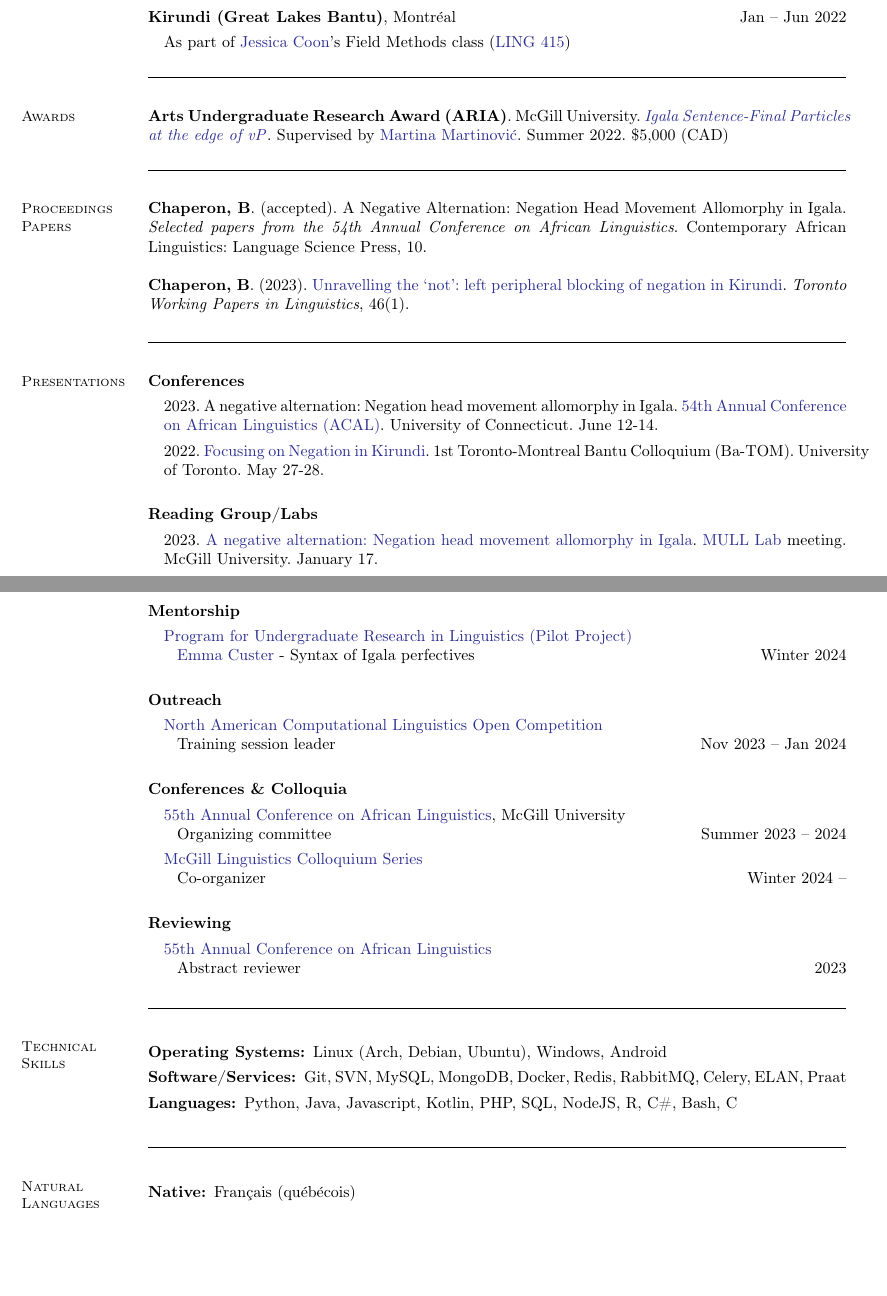
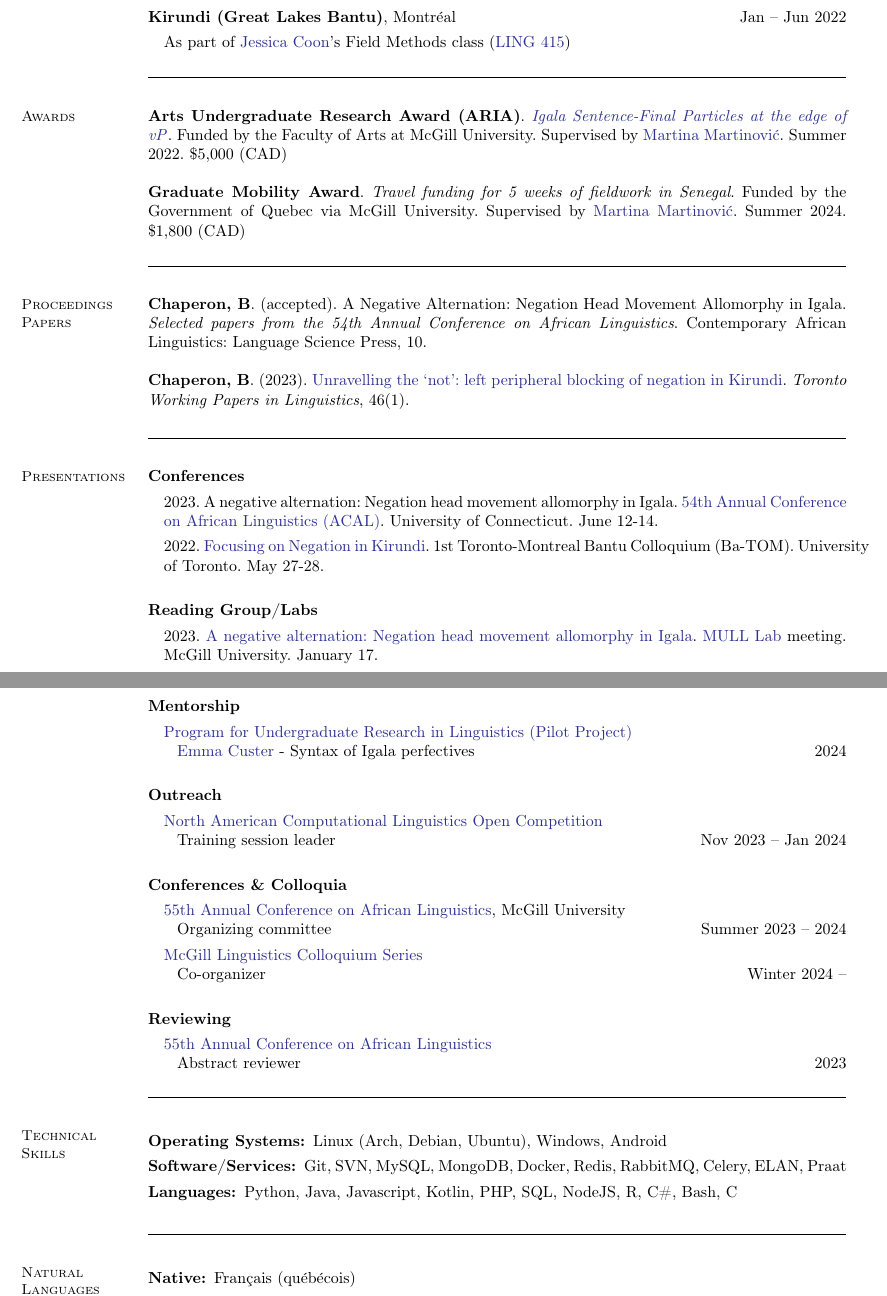
Before and after one commit to bchaper0n/bchaper0n.github.io, a LaTeX CV (docs/cv/bchapcv.tex): two parts of pages 1 and 2 of 2, joined at a grey line, cut so that both start at the same text, the shorter picture padded with empty space. Compiled offline with pdfLaTeX.

Commit message:
added grad mobility award to cv

```diff
--- a/docs/cv/bchapcv.tex
+++ b/docs/cv/bchapcv.tex
@@ -125,7 +125,10 @@
 
 	\section{\mysidestyle Awards}
 
-	 {\textbf{Arts Undergraduate Research Award (ARIA)}. McGill University. \href{https://www.mcgill.ca/arts-internships/files/arts-internships/brandon_chaperon.pdf}{\textit{Igala Sentence-Final Particles at the edge of \textit{v}P}}. Supervised by \href{https://inamartinovic.com/}{Martina Martinović}. Summer 2022. \$5,000 (CAD)}
+	 {\textbf{Arts Undergraduate Research Award (ARIA)}. \href{https://www.mcgill.ca/arts-internships/files/arts-internships/brandon_chaperon.pdf}{\textit{Igala Sentence-Final Particles at the edge of \textit{v}P}}. Funded by the Faculty of Arts at McGill University. Supervised by \href{https://inamartinovic.com/}{Martina Martinović}. Summer 2022. \$5,000 (CAD)}
+
+	 {\textbf{Graduate Mobility Award}. \textit{Travel funding for 5 weeks of fieldwork in Senegal}. Funded by the Government of Quebec via McGill University. Supervised by \href{https://inamartinovic.com/}{Martina Martinović}. Summer 2024. \$1,800 (CAD)}
+
 
 	\vspace{-0.5em}\rule{\textwidth}{0.4pt}
 
@@ -152,7 +155,7 @@
 
 	\textbf{Reading Group/Labs}
 	\begin{enumerate}[-, leftmargin=1em, topsep=4pt]
-		\item[] {2023. \href{https://mcling.blogs.mcgill.ca/2023/01/15/mull-lab-1-17-brandon-chaperon/}{A negative alternation: Negation head movement allomorphy in Igala}. \href{https://mull-lab.org/}{MULL Lab} meeting. McGill University. January 17.}
+		\item[] {2023. \href{https://mcling.blogs.mcgill.ca/2023/01/15/mull-lab-1-17-brandon-chaperon/}{A negative alternation: Negation head movement allomorphy in Igala}. \href{https://mull-lab.org/}{MULL Lab} meeting. McGill University. January 17.}\newpage
 
 		\item[] {2022. \href{https://mcling.blogs.mcgill.ca/2022/03/27/mull-lab-03-30-brandon-chaperon/}{Igala's Dual Negation}. \href{https://mull-lab.org/}{MULL Lab} meeting. McGill University. March 30.}
 	\end{enumerate}
@@ -203,7 +204,7 @@
 	\textbf{Mentorship}
 	\begin{enumerate}[-, leftmargin=1em, topsep=4pt]
 		\item[] \href{https://www.mcgill.ca/cogsci/research/cogs396}{Program for Undergraduate Research in Linguistics (Pilot Project)}\\
-		      \hphantom{...}\href{https://www.linkedin.com/in/emma-custer-648345252}{Emma Custer} - Syntax of Igala perfectives\hfill Winter 2024
+		      \hphantom{...}\href{https://www.linkedin.com/in/emma-custer-648345252}{Emma Custer} - Syntax of Igala perfectives\hfill 2024
 	\end{enumerate}
 
 	\textbf{Outreach}
@@ -228,7 +229,7 @@
 		      \hphantom{...}Abstract reviewer \hfill 2023
 	\end{enumerate}
 
-	\vspace{-0.6em}\rule{\textwidth}{0.4pt}
+	\vspace{-1em}\rule{\textwidth}{0.4pt}
 
 	% === TECHNICAL SKILLS ===
 
```
Also changed, not shown: docs/cv/bchapcv.pdf, docs/cv/bchapcv.tex (4 more changed lines), 1 other file.
